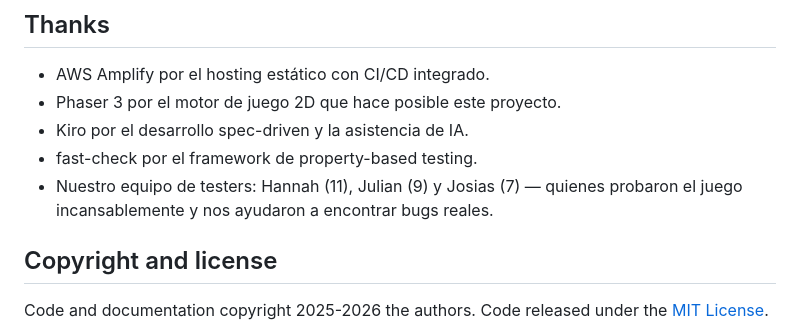
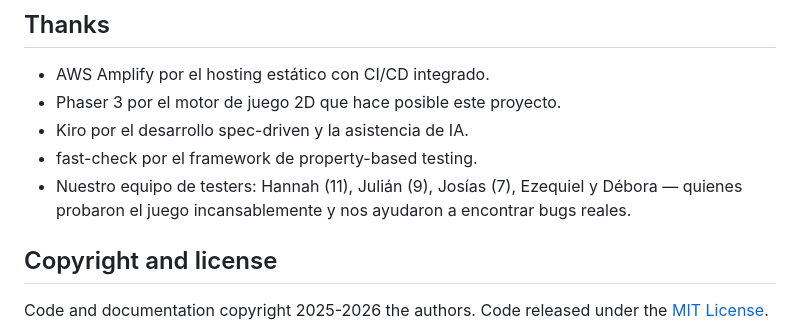
Before and after one commit to meliam/vitaBalance, a Markdown page: README.md, the part around the change. GitHub-like rendering.

```diff
--- a/README.md
+++ b/README.md
@@ -180,7 +180,7 @@ Todo el código TypeScript debe seguir los estándares definidos en `.eslintrc.c
 - Phaser 3 por el motor de juego 2D que hace posible este proyecto.
 - Kiro por el desarrollo spec-driven y la asistencia de IA.
 - fast-check por el framework de property-based testing.
-- Nuestro equipo de testers: Hannah (11), Julian (9) y Josias (7) — quienes probaron el juego incansablemente y nos ayudaron a encontrar bugs reales.
+- Nuestro equipo de testers: Hannah (11), Julián (9), Josías (7), Ezequiel y Débora — quienes probaron el juego incansablemente y nos ayudaron a encontrar bugs reales.
 
 ## Copyright and license
 
```
